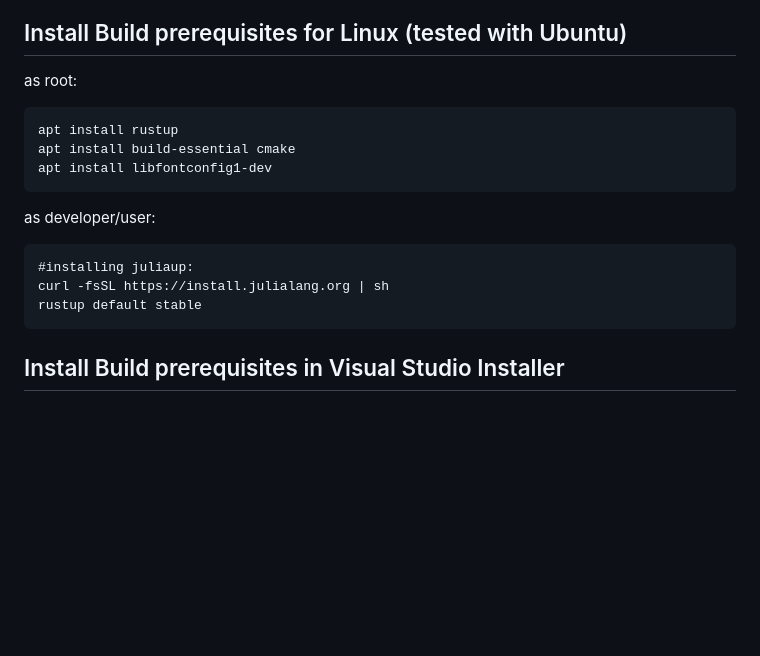
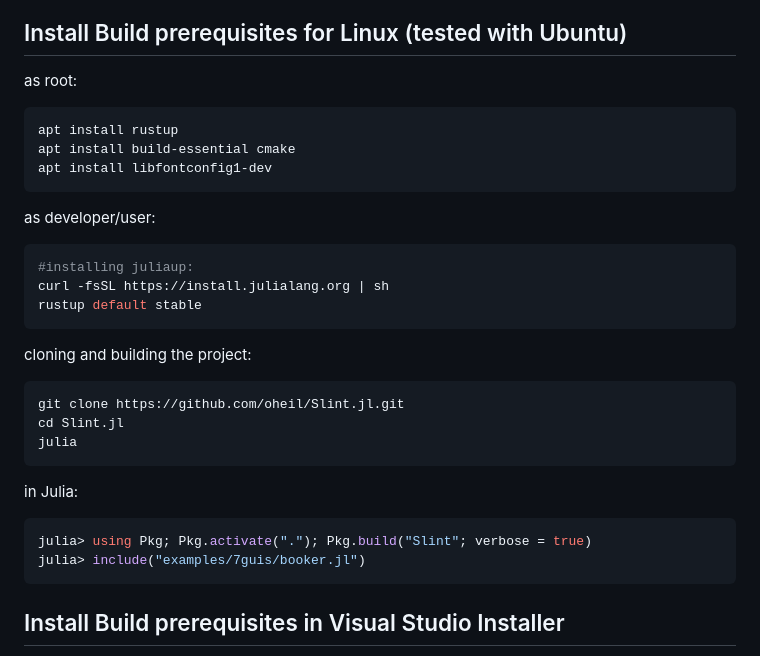
Before and after one commit to oheil/Slint.jl, a Markdown page: README.md, the part around the change. Drawn GitHub-style; blank space fills up the shorter version.

Commit message:
linux build

````diff
--- a/README.md
+++ b/README.md
@@ -109,16 +109,34 @@ Slint.run()
 ## Install Build prerequisites for Linux (tested with Ubuntu)
 
 as root:
-```
+
+```bash
 apt install rustup
 apt install build-essential cmake
 apt install libfontconfig1-dev
 ```
+
 as developer/user:
-```
+
+```bash
 #installing juliaup:
 curl -fsSL https://install.julialang.org | sh
 rustup default stable
+```
+
+cloning and building the project:
+
+```bash
+git clone https://github.com/oheil/Slint.jl.git
+cd Slint.jl
+julia
+```
+
+in Julia:
+
+```julia
+julia> using Pkg; Pkg.activate("."); Pkg.build("Slint"; verbose = true)
+julia> include("examples/7guis/booker.jl")
 ```
 
 ## Install Build prerequisites in Visual Studio Installer
````
